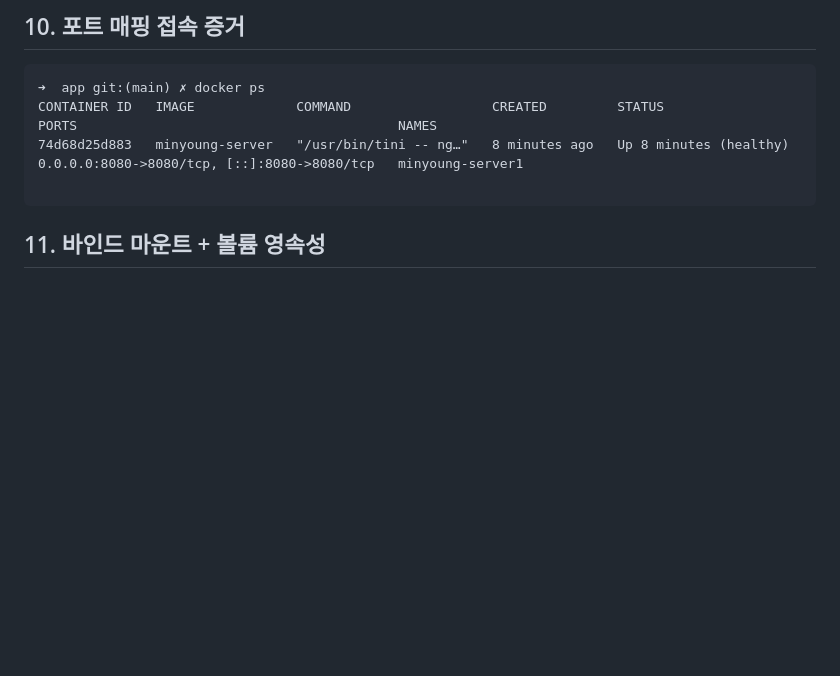
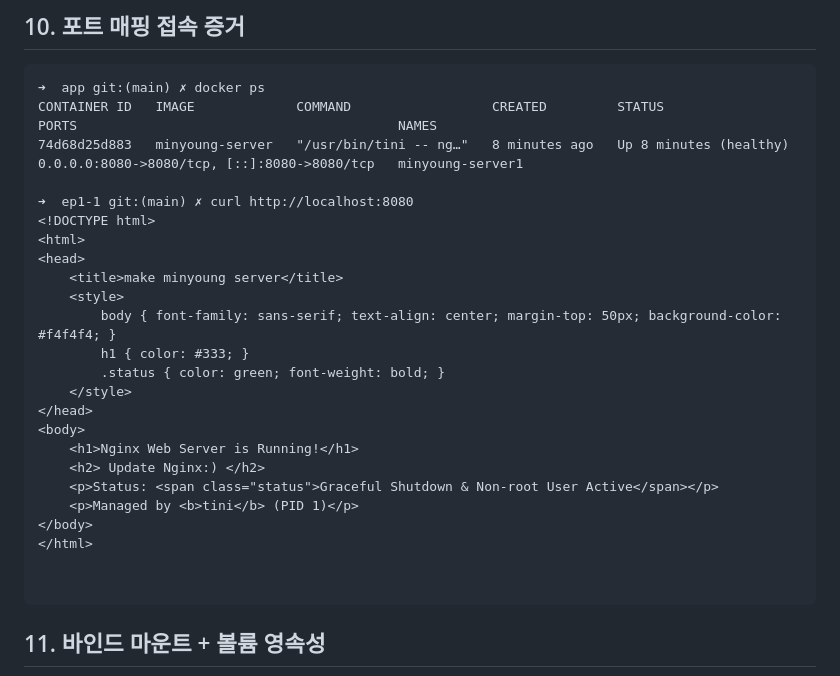
Before and after one commit to minyong96/ep1-1, a Markdown page: README.md, the part around the change. Rendered like a GitHub page; blank space fills up the shorter version.

````diff
--- a/README.md
+++ b/README.md
@@ -602,6 +602,26 @@ CMD ["nginx", "-g", "daemon off;"]
 CONTAINER ID   IMAGE             COMMAND                  CREATED         STATUS                   PORTS                                         NAMES
 74d68d25d883   minyoung-server   "/usr/bin/tini -- ng…"   8 minutes ago   Up 8 minutes (healthy)   0.0.0.0:8080->8080/tcp, [::]:8080->8080/tcp   minyoung-server1
 
+➜  ep1-1 git:(main) ✗ curl http://localhost:8080
+<!DOCTYPE html>
+<html>
+<head>
+    <title>make minyoung server</title>
+    <style>
+        body { font-family: sans-serif; text-align: center; margin-top: 50px; background-color: #f4f4f4; }
+        h1 { color: #333; }
+        .status { color: green; font-weight: bold; }
+    </style>
+</head>
+<body>
+    <h1>Nginx Web Server is Running!</h1>
+    <h2> Update Nginx:) </h2>
+    <p>Status: <span class="status">Graceful Shutdown & Non-root User Active</span></p>
+    <p>Managed by <b>tini</b> (PID 1)</p>
+</body>
+</html>
+
+
 ```
 
 ## 11. 바인드 마운트 + 볼륨 영속성
````
